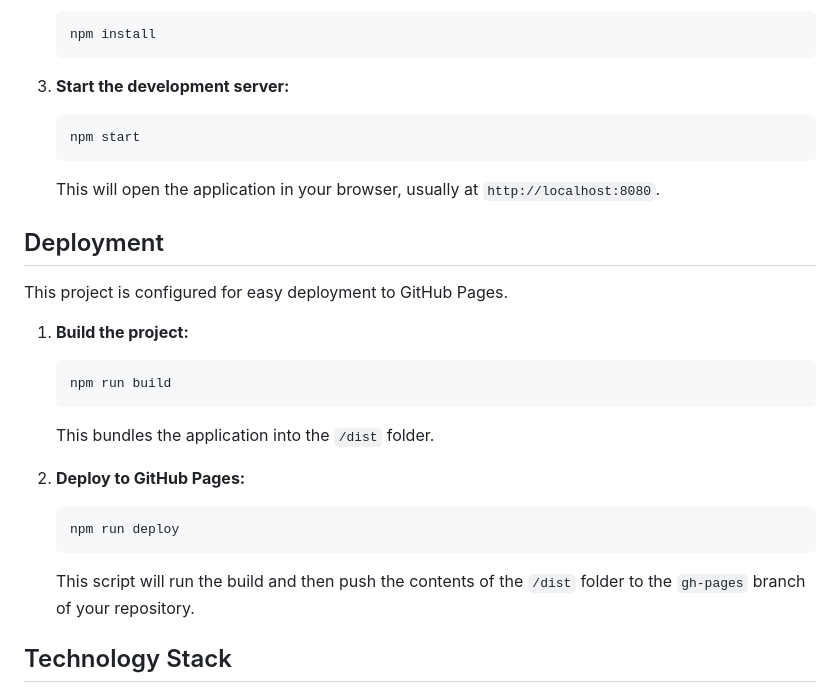
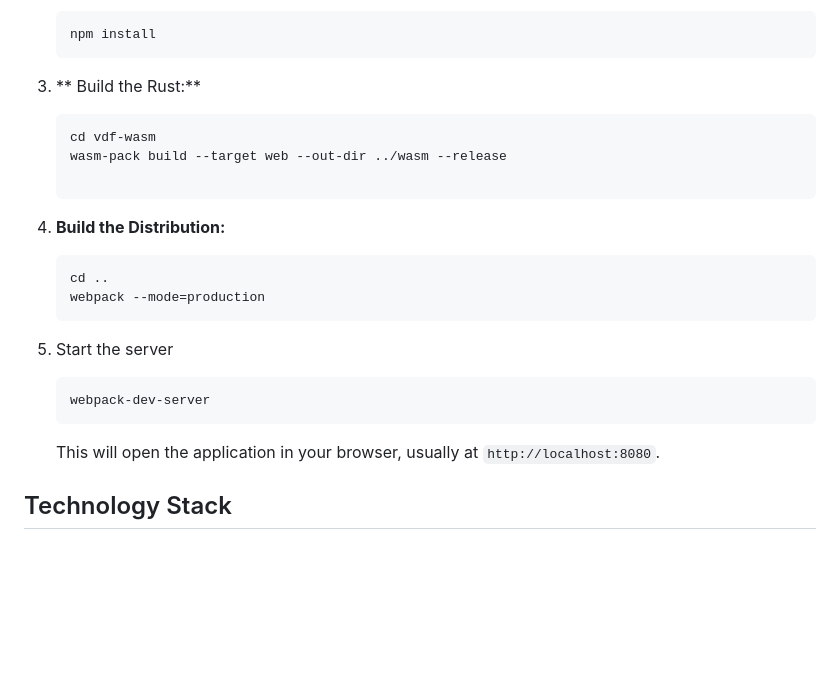
Before and after one commit to ciphernom/BitQuill, a Markdown page: README.md, the part around the change. Drawn GitHub-style; blank space fills up the shorter version.

Commit message:
Update README.md
updated the local instructions to reflect the process better

````diff
--- a/README.md
+++ b/README.md
@@ -62,27 +62,22 @@ To run this project locally, you will need to have [Node.js](https://nodejs.org/
     npm install
     ```
 
-3.  **Start the development server:**
+3. ** Build the Rust:**
+   ```bash
+   cd vdf-wasm
+   wasm-pack build --target web --out-dir ../wasm --release
+
+4.  **Build the Distribution:**
     ```bash
-    npm start
+    cd ..
+    webpack --mode=production
+    ```
+5. Start the server
+    ```bash
+    webpack-dev-server
     ```
     This will open the application in your browser, usually at `http://localhost:8080`.
 
-## Deployment
-
-This project is configured for easy deployment to GitHub Pages.
-
-1.  **Build the project:**
-    ```bash
-    npm run build
-    ```
-    This bundles the application into the `/dist` folder.
-
-2.  **Deploy to GitHub Pages:**
-    ```bash
-    npm run deploy
-    ```
-    This script will run the build and then push the contents of the `/dist` folder to the `gh-pages` branch of your repository.
 
 ## Technology Stack
 
````
